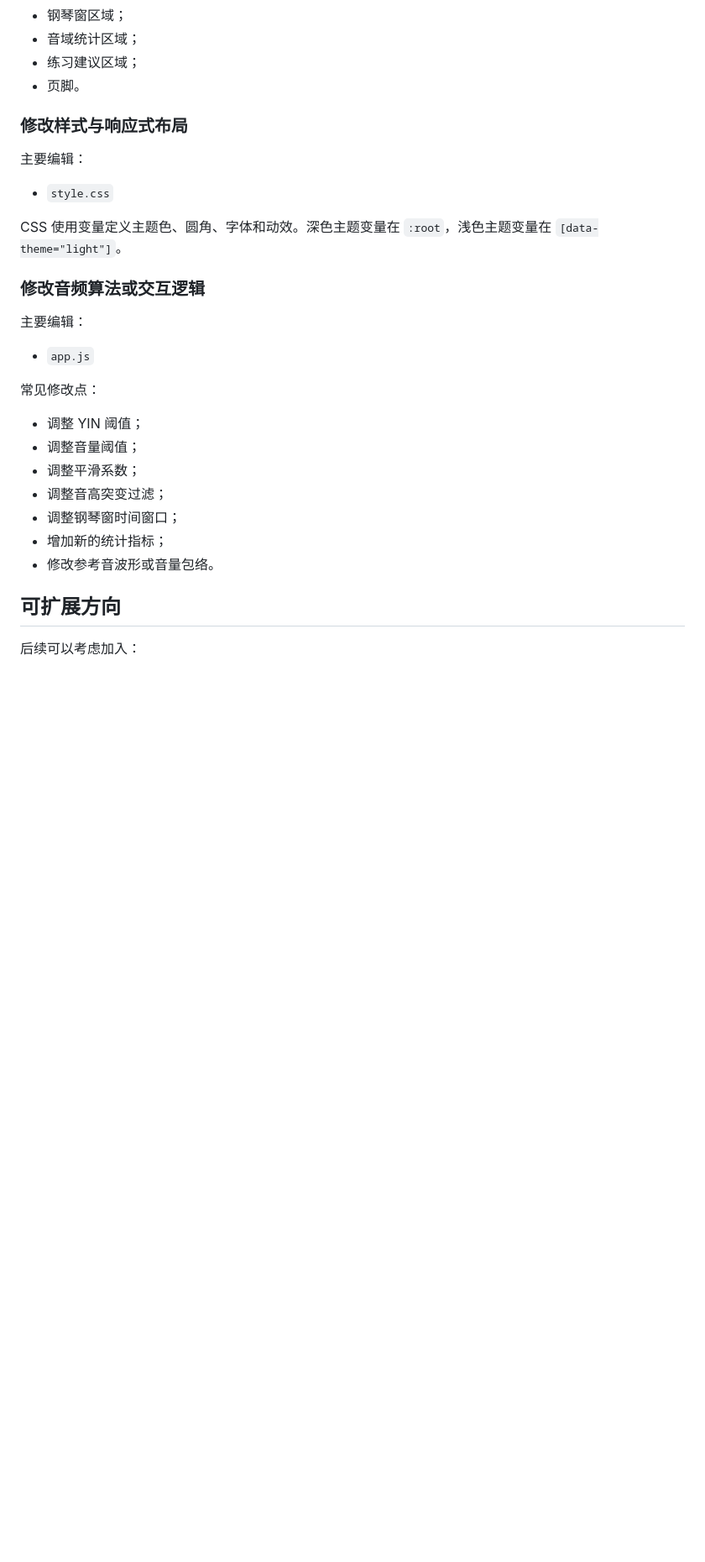
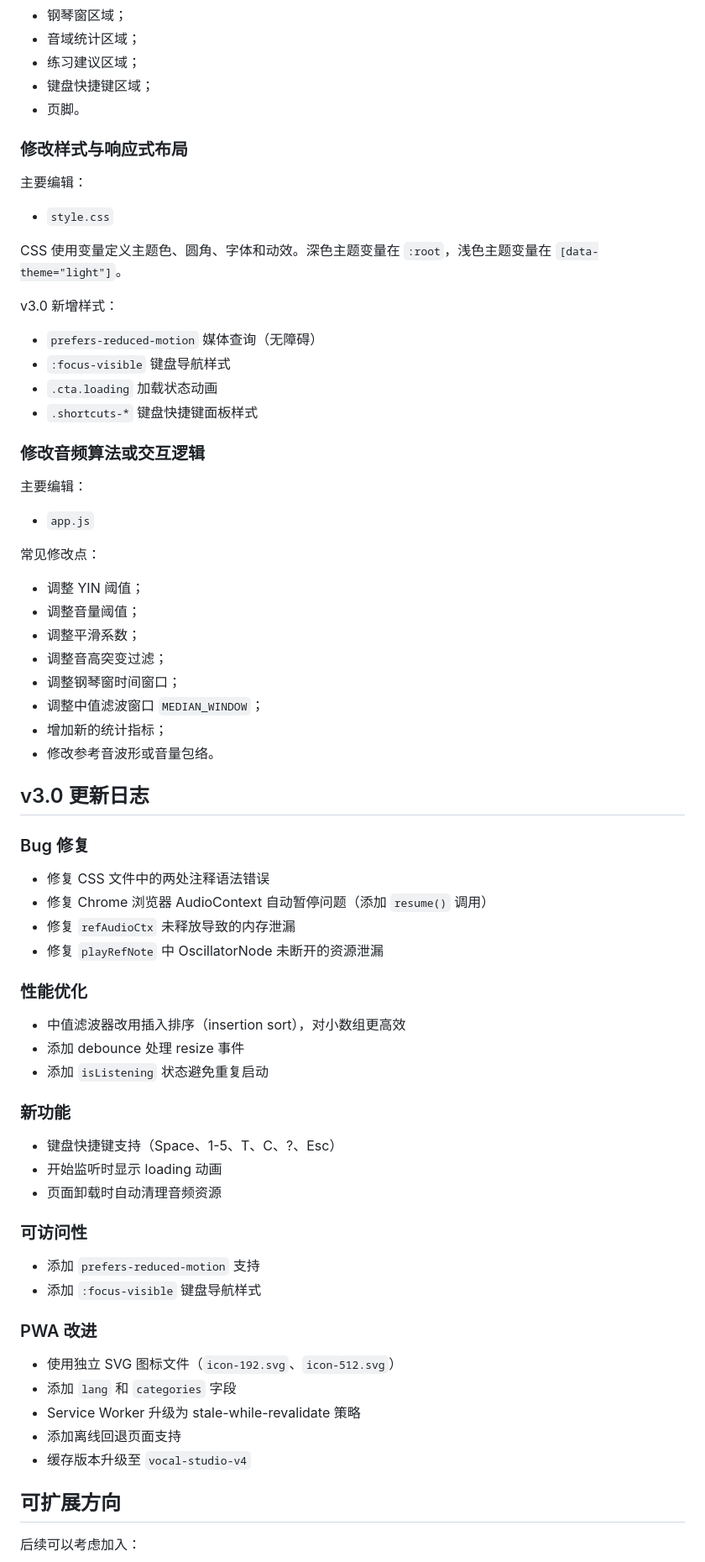
Before and after one commit to nggezi/vocal-pitch-monitor, a Markdown page: README.md, the part around one of its changes. Shown at 84% size. GitHub-like rendering; blank space fills up the shorter version.

Commit message:
docs: update README to v3.0 with keyboard shortcuts and changelog

```diff
--- a/README.md
+++ b/README.md
@@ -306,6 +337,7 @@ vocal-studio-v2
 - 钢琴窗区域；
 - 音域统计区域；
 - 练习建议区域；
+- 键盘快捷键区域；
 - 页脚。
 
 ### 修改样式与响应式布局
@@ -315,6 +347,12 @@ vocal-studio-v2
 - `style.css`
 
 CSS 使用变量定义主题色、圆角、字体和动效。深色主题变量在 `:root`，浅色主题变量在 `[data-theme="light"]`。
+
+v3.0 新增样式：
+- `prefers-reduced-motion` 媒体查询（无障碍）
+- `:focus-visible` 键盘导航样式
+- `.cta.loading` 加载状态动画
+- `.shortcuts-*` 键盘快捷键面板样式
 
 ### 修改音频算法或交互逻辑
 
@@ -329,8 +367,38 @@ CSS 使用变量定义主题色、圆角、字体和动效。深色主题变量
 - 调整平滑系数；
 - 调整音高突变过滤；
 - 调整钢琴窗时间窗口；
+- 调整中值滤波窗口 `MEDIAN_WINDOW`；
 - 增加新的统计指标；
 - 修改参考音波形或音量包络。
+
+## v3.0 更新日志
+
+### Bug 修复
+- 修复 CSS 文件中的两处注释语法错误
+- 修复 Chrome 浏览器 AudioContext 自动暂停问题（添加 `resume()` 调用）
+- 修复 `refAudioCtx` 未释放导致的内存泄漏
+- 修复 `playRefNote` 中 OscillatorNode 未断开的资源泄漏
+
+### 性能优化
+- 中值滤波器改用插入排序（insertion sort），对小数组更高效
+- 添加 debounce 处理 resize 事件
+- 添加 `isListening` 状态避免重复启动
+
+### 新功能
+- 键盘快捷键支持（Space、1-5、T、C、?、Esc）
+- 开始监听时显示 loading 动画
+- 页面卸载时自动清理音频资源
+
+### 可访问性
+- 添加 `prefers-reduced-motion` 支持
+- 添加 `:focus-visible` 键盘导航样式
+
+### PWA 改进
+- 使用独立 SVG 图标文件（`icon-192.svg`、`icon-512.svg`）
+- 添加 `lang` 和 `categories` 字段
+- Service Worker 升级为 stale-while-revalidate 策略
+- 添加离线回退页面支持
+- 缓存版本升级至 `vocal-studio-v4`
 
 ## 可扩展方向
 
```
Also changed, not shown: other parts of README.md (+61 -30 lines).
